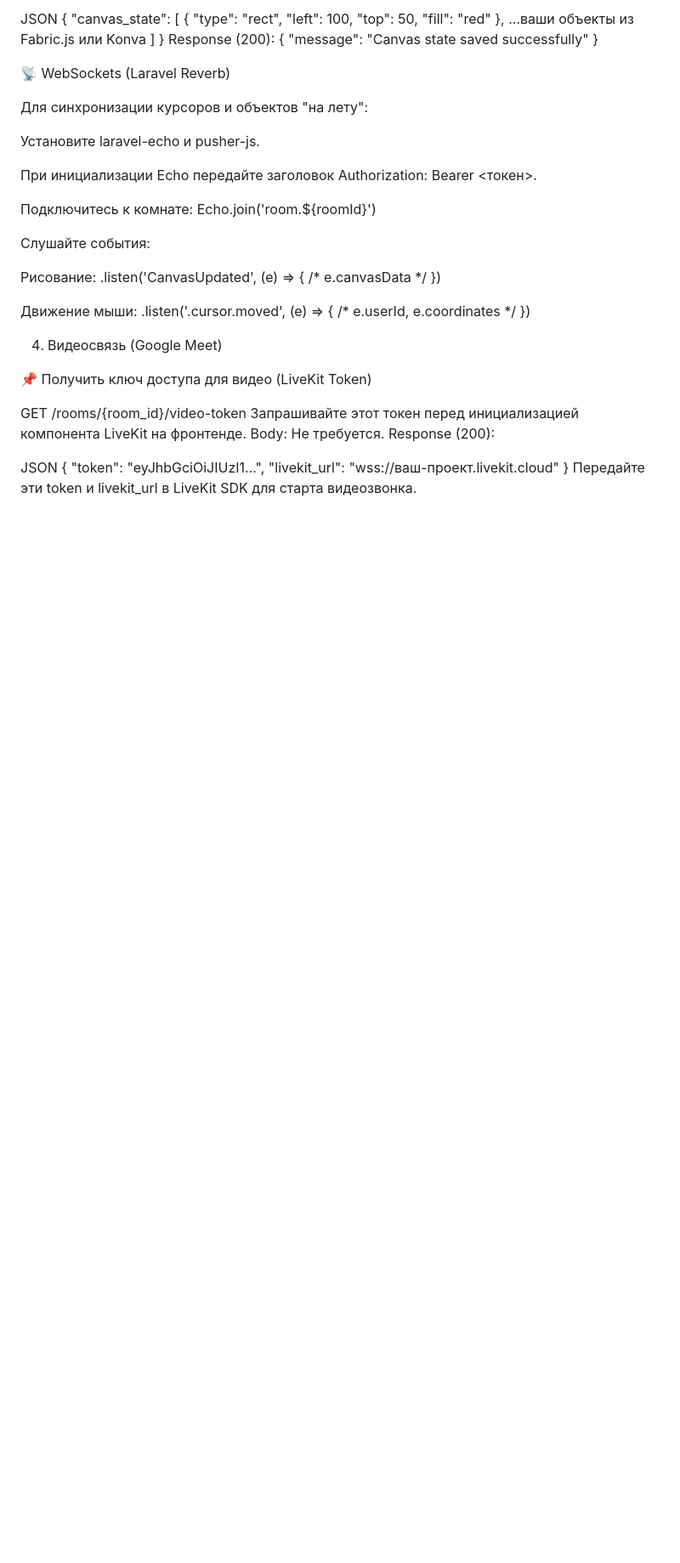
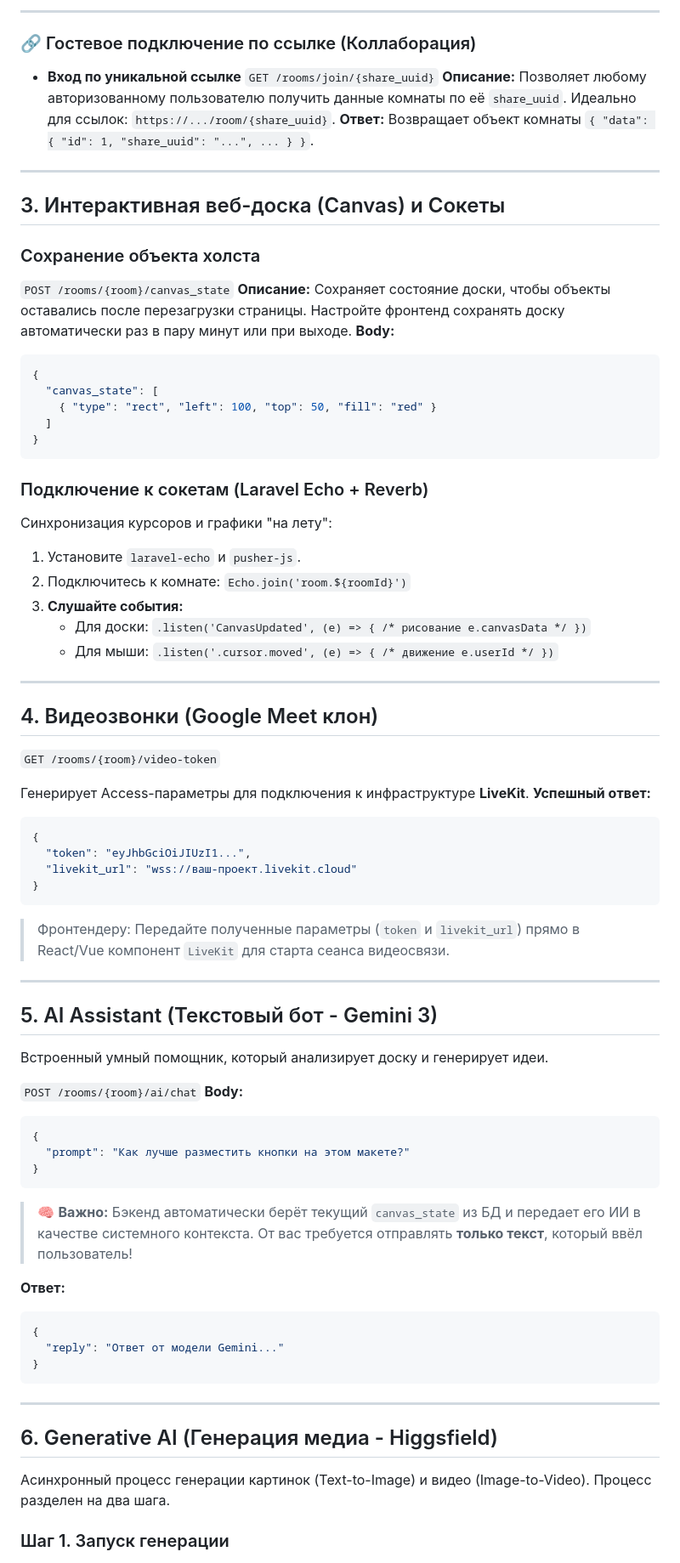
Before and after one commit to theaprilthreatwind/hacknu, a Markdown page: backend/README.md, the part around one of its changes. Shown at 85% size. Drawn GitHub-style; blank space fills up the shorter version.

````diff
--- a/backend/README.md
+++ b/backend/README.md
@@ -67,41 +63,80 @@ Body:
 
-JSON
+---
+
+### 🔗 Гостевое подключение по ссылке (Коллаборация)
+
+- **Вход по уникальной ссылке**
+  `GET /rooms/join/{share_uuid}`
+  **Описание:** Позволяет любому авторизованному пользователю получить данные комнаты по её `share_uuid`. Идеально для ссылок: `https://.../room/{share_uuid}`.
+  **Ответ:** Возвращает объект комнаты `{ "data": { "id": 1, "share_uuid": "...", ... } }`.
+
+---
+
+## 3. Интерактивная веб-доска (Canvas) и Сокеты
+
+### Сохранение объекта холста
+`POST /rooms/{room}/canvas_state`
+**Описание:** Сохраняет состояние доски, чтобы объекты оставались после перезагрузки страницы. Настройте фронтенд сохранять доску автоматически раз в пару минут или при выходе.
+**Body:**
+```json
 {
   "canvas_state": [
-    { "type": "rect", "left": 100, "top": 50, "fill": "red" },
-    ...ваши объекты из Fabric.js или Konva
+    { "type": "rect", "left": 100, "top": 50, "fill": "red" }
   ]
 }
-Response (200): { "message": "Canvas state saved successfully" }
+```
 
-📡 WebSockets (Laravel Reverb)
+### Подключение к сокетам (Laravel Echo + Reverb)
+Синхронизация курсоров и графики "на лету":
+1. Установите `laravel-echo` и `pusher-js`.
+2. Подключитесь к комнате: `Echo.join('room.${roomId}')`
+3. **Слушайте события:**
+   - Для доски: `.listen('CanvasUpdated', (e) => { /* рисование e.canvasData */ })`
+   - Для мыши: `.listen('.cursor.moved', (e) => { /* движение e.userId */ })`
 
-Для синхронизации курсоров и объектов "на лету":
+---
 
-Установите laravel-echo и pusher-js.
+## 4. Видеозвонки (Google Meet клон)
 
-При инициализации Echo передайте заголовок Authorization: Bearer <токен>.
+`GET /rooms/{room}/video-token`
 
-Подключитесь к комнате: Echo.join('room.${roomId}')
-
-Слушайте события:
-
-Рисование: .listen('CanvasUpdated', (e) => { /* e.canvasData */ })
-
-Движение мыши: .listen('.cursor.moved', (e) => { /* e.userId, e.coordinates */ })
-
-4. Видеосвязь (Google Meet)
-
-📌 Получить ключ доступа для видео (LiveKit Token)
-
-GET /rooms/{room_id}/video-token
-Запрашивайте этот токен перед инициализацией компонента LiveKit на фронтенде.
-Body: Не требуется.
-Response (200):
-
-JSON
+Генерирует Access-параметры для подключения к инфраструктуре **LiveKit**.
+**Успешный ответ:**
+```json
 {
   "token": "eyJhbGciOiJIUzI1...",
   "livekit_url": "wss://ваш-проект.livekit.cloud"
 }
-Передайте эти token и livekit_url в LiveKit SDK для старта видеозвонка.
+```
+> Фронтендеру: Передайте полученные параметры (`token` и `livekit_url`) прямо в React/Vue компонент `LiveKit` для старта сеанса видеосвязи.
+
+---
+
+## 5. AI Assistant (Текстовый бот - Gemini 3)
+
+Встроенный умный помощник, который анализирует доску и генерирует идеи.
+
+`POST /rooms/{room}/ai/chat`
+**Body:**
+```json
+{
+  "prompt": "Как лучше разместить кнопки на этом макете?"
+}
+```
+> 🧠 **Важно:** Бэкенд автоматически берёт текущий `canvas_state` из БД и передает его ИИ в качестве системного контекста. От вас требуется отправлять **только текст**, который ввёл пользователь!
+
+**Ответ:**
+```json
+{
+  "reply": "Ответ от модели Gemini..."
+}
+```
+
+---
+
+## 6. Generative AI (Генерация медиа - Higgsfield)
+
+Асинхронный процесс генерации картинок (Text-to-Image) и видео (Image-to-Video). Процесс разделен на два шага.
+
+### Шаг 1. Запуск генерации
+
````
Also changed, not shown: other parts of backend/README.md (+88 -49 lines), backend/API_DOCUMENTATION.md (+83 -121 lines).
